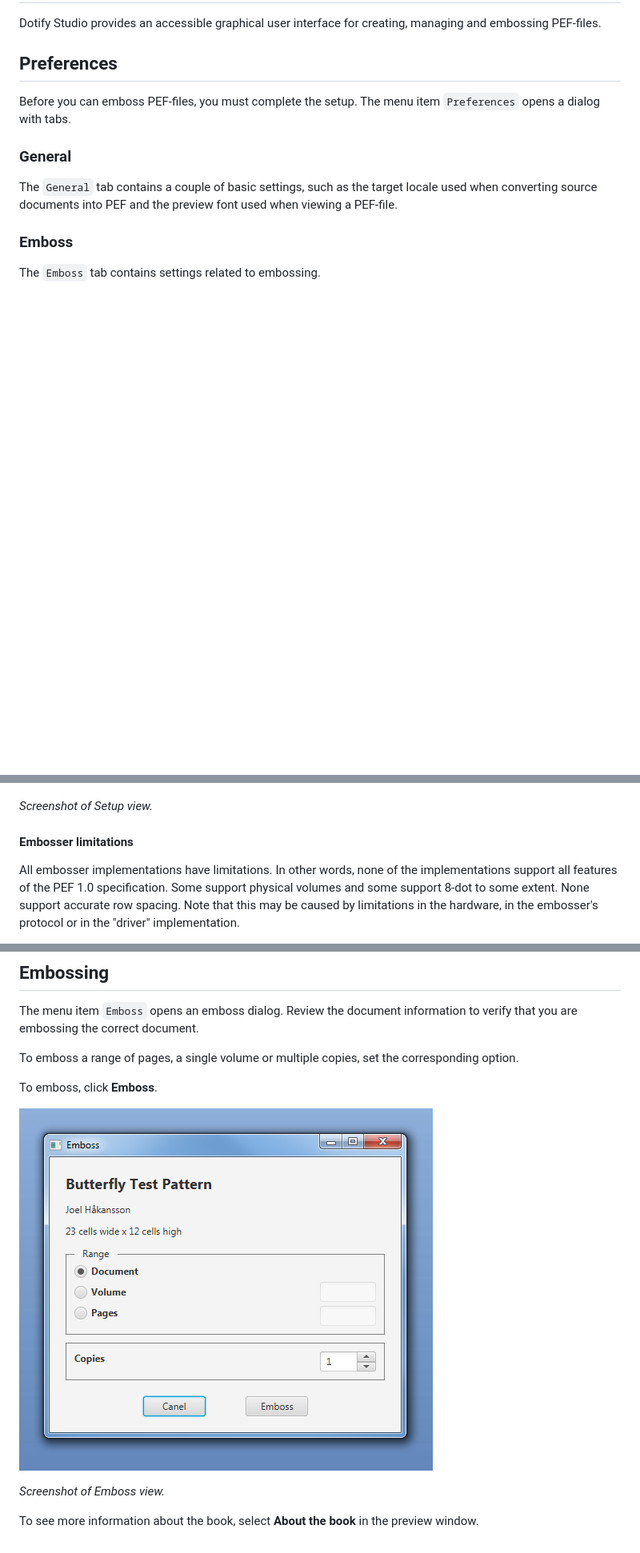
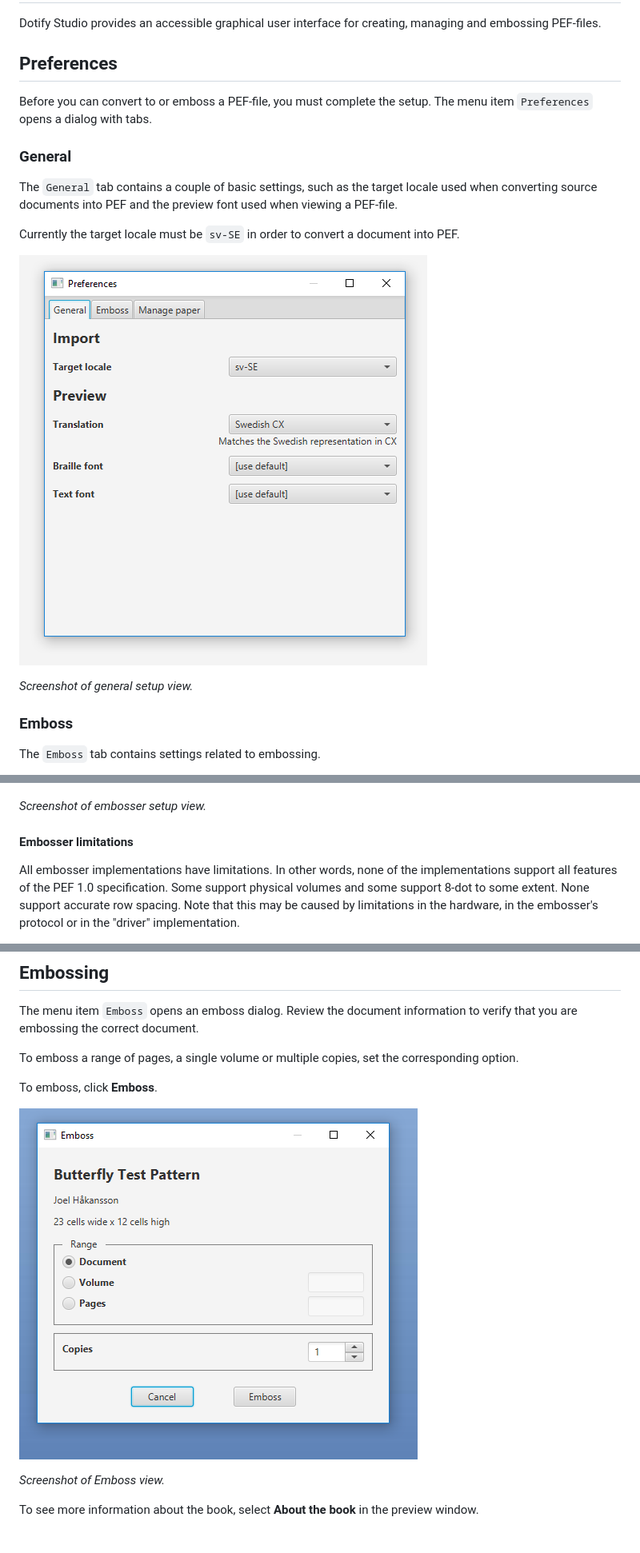
Before and after one commit to brailleapps/dotify-studio, a Markdown page: docs/UserGuide.md, 3 parts joined by grey strips. Shown at 80% size. Drawn GitHub-style; pictures changed too: docs/images/EmbossView.png, docs/images/GeneralSetup.png (added); blank space fills up the shorter version.

Commit message:
Improves documentation

```diff
--- a/docs/UserGuide.md
+++ b/docs/UserGuide.md
@@ -4,10 +4,16 @@
 Dotify Studio provides an accessible graphical user interface for creating, managing and embossing PEF-files.
 
 ## Preferences ##
-Before you can emboss PEF-files, you must complete the setup. The menu item `Preferences` opens a dialog with tabs.
+Before you can convert to or emboss a PEF-file, you must complete the setup. The menu item `Preferences` opens a dialog with tabs.
 
 ### General ###
 The `General` tab contains a couple of basic settings, such as the target locale used when converting source documents into PEF and the preview font used when viewing a PEF-file.
+
+Currently the target locale must be `sv-SE` in order to convert a document into PEF.
+
+![Setup view](images/GeneralSetup.png)
+
+_Screenshot of general setup view._
 
 ### Emboss ###
 The `Emboss` tab contains settings related to embossing.
@@ -18,7 +24,7 @@ Additional options will be presented when embosser has been selected. Once all r
 
 ![Setup view](images/EmbosserSetup.png)
 
-_Screenshot of Setup view._
+_Screenshot of embosser setup view._
 
 #### Embosser limitations ####
 All embosser implementations have limitations. In other words, none of the implementations support
```
Also changed, not shown: other parts of docs/UserGuide.md (+12 -2 lines), docs/README.md (+15 -5 lines).
